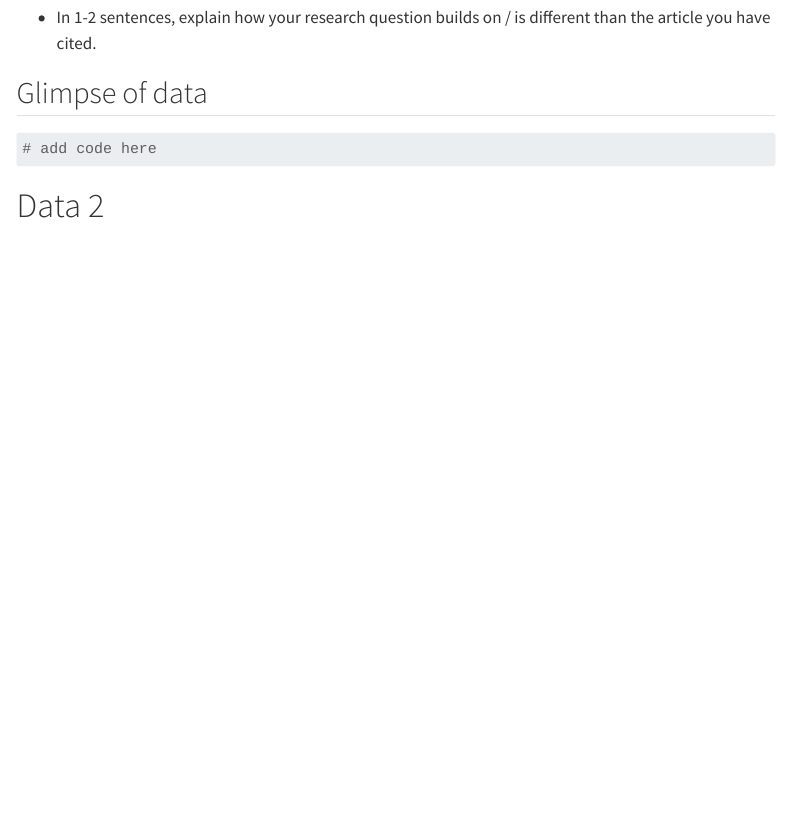
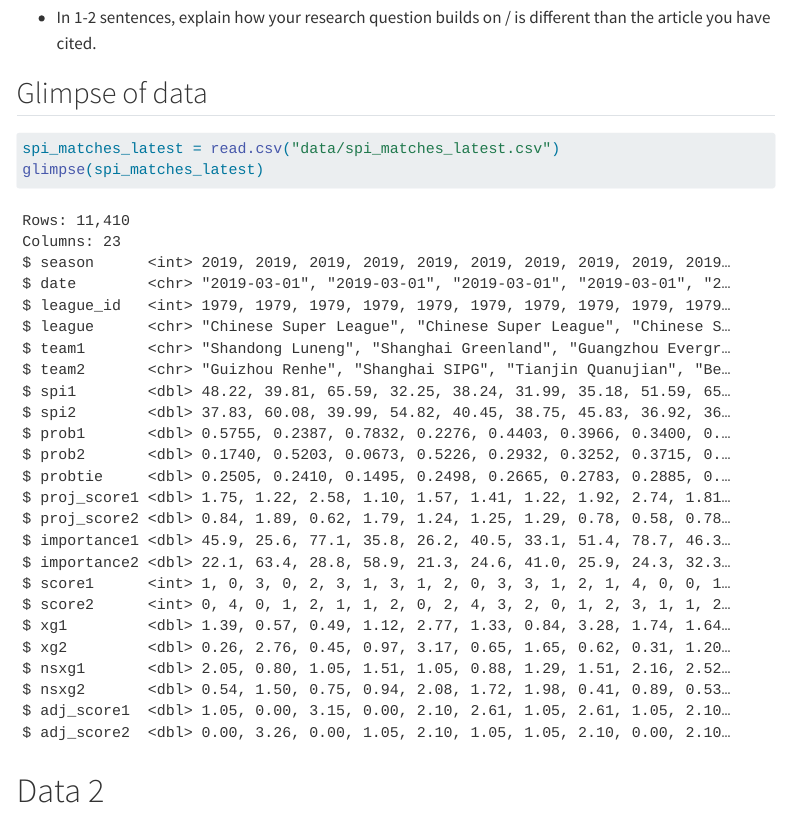
Before and after one commit to sta199-s23-2/project-the-great-group-3, a Quarto document (proposal.qmd): the page in a window 1100 px wide, from 1260 px down. Rendered offline with R 4.5, knitr and Pandoc in place of Quarto, with nearby package versions; menus at the side of the page are left out.

Commit message:
Finished Data Set 1.

````diff
--- a/proposal.qmd
+++ b/proposal.qmd
@@ -57,7 +57,8 @@ Quantitative variables include: Date, League ID, spi1, spi2, prob1, prob2, probt
 ```{r}
 #| label: load-data-1
 
-# add code here
+spi_matches_latest = read.csv("data/spi_matches_latest.csv")
+glimpse(spi_matches_latest)
 ```
 
 # Data 2
````
Also changed, not shown: docs/search.json, 1 other file.
